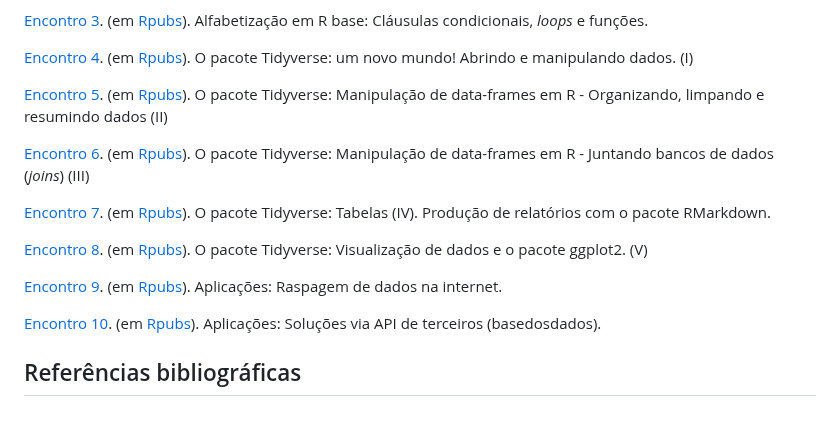
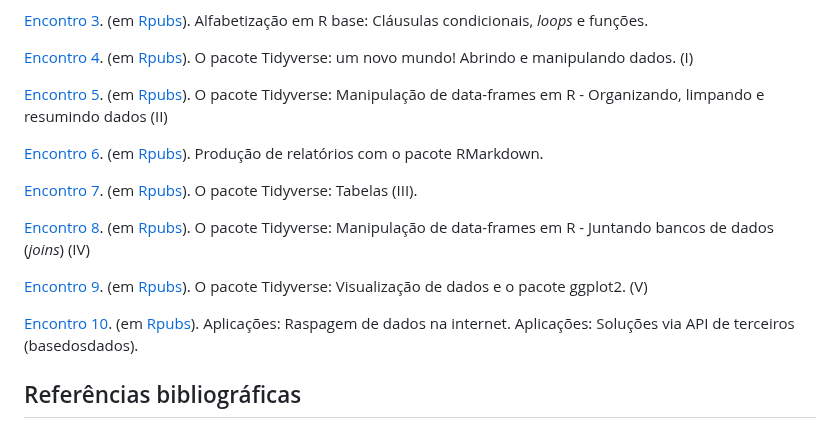
Before and after one commit to vinrodr/Intro-R-fev-24, a Markdown page: README.md, the part around the change. GitHub-like rendering.

```diff
--- a/README.md
+++ b/README.md
@@ -26,15 +26,15 @@ Obs. Tópicos 7 a 10 estão sujeitos a alteração.
 
 [Encontro 5](Encontros/Encontro-5.md). (em [Rpubs](https://rpubs.com/vinrodr/encontro_5_introR_pubs)). O pacote Tidyverse: Manipulação de data-frames em R  - Organizando, limpando e resumindo dados (II)
 
-[Encontro 6](Encontros/Encontro-6.md). (em [Rpubs](https://rpubs.com/vinrodr/encontro_6_introR_pubs)). O pacote Tidyverse: Manipulação de data-frames em R  - Juntando bancos de dados (*joins*) (III)
+[Encontro 6](Encontros/Encontro-6.md). (em [Rpubs](https://rpubs.com/vinrodr/encontro_6_introR_pubs)). Produção de relatórios com o pacote RMarkdown.
 
-[Encontro 7](). (em [Rpubs]()). O pacote Tidyverse: Tabelas (IV). Produção de relatórios com o pacote RMarkdown.
+[Encontro 7](). (em [Rpubs]()). O pacote Tidyverse: Tabelas (III).
 
-[Encontro 8](). (em [Rpubs]()). O pacote Tidyverse: Visualização de dados e o pacote ggplot2. (V)
+[Encontro 8](). (em [Rpubs]()). O pacote Tidyverse: Manipulação de data-frames em R  - Juntando bancos de dados (*joins*) (IV)
 
-[Encontro 9](). (em [Rpubs]()). Aplicações: Raspagem de dados na internet.
+[Encontro 9](). (em [Rpubs]()). O pacote Tidyverse: Visualização de dados e o pacote ggplot2. (V)
 
-[Encontro 10](). (em [Rpubs]()). Aplicações: Soluções via API de terceiros (basedosdados).
+[Encontro 10](). (em [Rpubs]()). Aplicações: Raspagem de dados na internet. Aplicações: Soluções via API de terceiros (basedosdados).
 
 
 ## Referências bibliográficas
```
